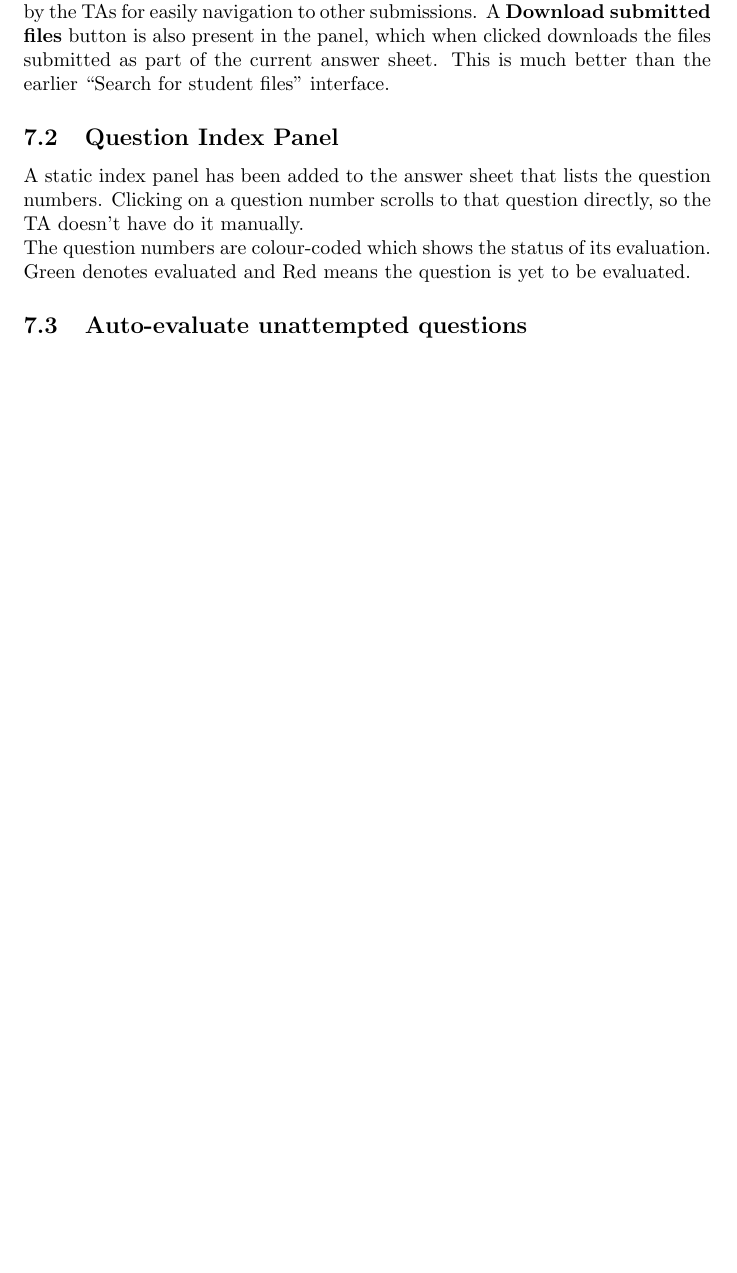
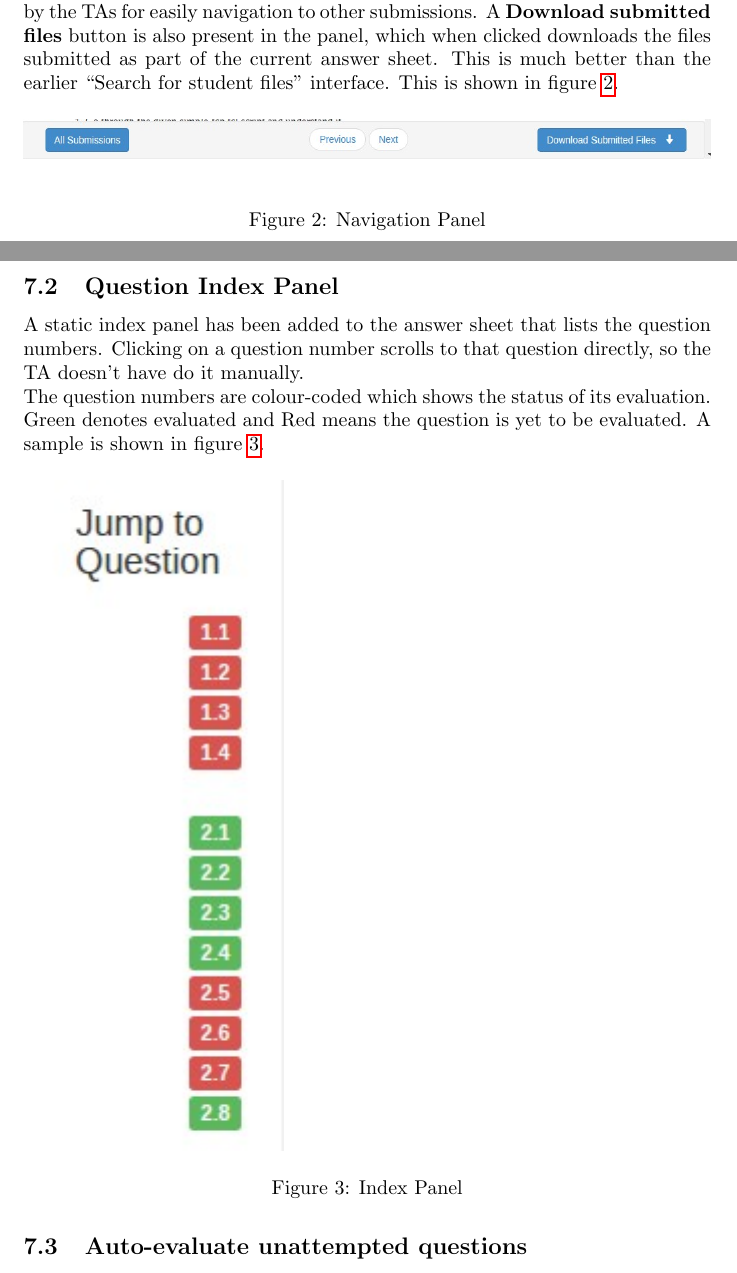
Before and after one commit to prasanthxyz/rga_report, a LaTeX document (RnD_report.tex, which reads evaluation_ui_improvements.tex): part of page 7 of 9 before the commit and two parts of pages 8 and 9 of 11 after it, the two joined at a grey line, cut so that both start at the same text, the shorter picture padded with empty space. Compiled offline with pdfLaTeX.

Commit message:
Images added

```diff
--- a/RnD_report.tex
+++ b/RnD_report.tex
@@ -1,5 +1,7 @@
 \documentclass[12px,a4]{article}
 \usepackage{hyperref}
+\usepackage{graphicx}
+\usepackage{float}
 
 \title{R \& D Project Report\\BodhiTree: Report Grading App}
 \author{
--- a/evaluation_ui_improvements.tex
+++ b/evaluation_ui_improvements.tex
@@ -3,11 +3,23 @@
 Two static panels have been added which contains the navigation and download options which are essential and frequently used during evalution by the TAs and the instructor. These panels have been optimally designed to occupy minimum space so as to not interfere with the viewability of the answer sheet, as well to provide maximum usability.
 
 \subsection{Navigation Panel}
-The navigation panel contains \textbf{Next} and \textbf{Previous} buttons which can be used by the TAs for easily navigation to other submissions. A \textbf{Download submitted files} button is also present in the panel, which when clicked downloads the files submitted as part of the current answer sheet. This is much better than the earlier ``Search for student files'' interface.
+The navigation panel contains \textbf{Next} and \textbf{Previous} buttons which can be used by the TAs for easily navigation to other submissions. A \textbf{Download submitted files} button is also present in the panel, which when clicked downloads the files submitted as part of the current answer sheet. This is much better than the earlier ``Search for student files'' interface. This is shown in figure \ref{fig:nav_panel}.
+
+\begin{figure}[H]
+\includegraphics[width=\textwidth]{images/nav_panel}
+\caption{Navigation Panel}
+\label{fig:nav_panel}
+\end{figure}
 
 \subsection{Question Index Panel}
 A static index panel has been added to the answer sheet that lists the question numbers. Clicking on a question number scrolls to that question directly, so the TA doesn't have do it manually.\\
-The question numbers are colour-coded which shows the status of its evaluation. Green denotes evaluated and Red means the question is yet to be evaluated.
+The question numbers are colour-coded which shows the status of its evaluation. Green denotes evaluated and Red means the question is yet to be evaluated. A sample is shown in figure \ref{fig:index_panel}.
+
+\begin{figure}[H]
+\includegraphics{images/index_panel}
+\caption{Index Panel}
+\label{fig:index_panel}
+\end{figure}
 
 \subsection{Auto-evaluate unattempted questions}
 Marks for those questions which are not answered are automatically set as zero. Also, the evaluation status of such questions in the Question Index Panel is set as `evaluated' so that the TAs need not check them at all.
```
Also changed, not shown: setbacks.tex (deleted, +0 -4 lines), student_grouping.tex (+7 -1 lines), images/index_panel.jpg (added), images/nav_panel.jpg (added), images/view_submissions.jpg (added), view_submissions_ui.tex (deleted), RnD_report.tex (2 more changed lines), 1 other file.
